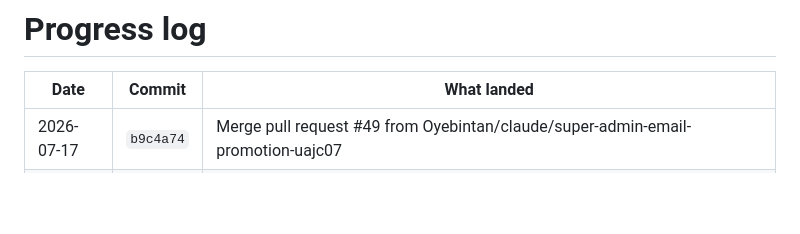
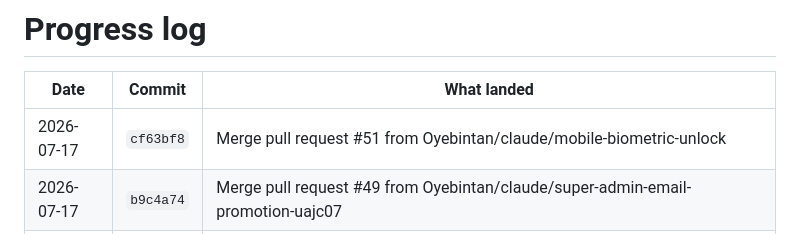
Before and after one commit to Oyebintan/Siwes-Finder, a Markdown page: PROGRESS.md, the part around the change. Rendered like a GitHub page; blank space fills up the shorter version.

Commit message:
chore(progress): log cf63bf8 [skip ci]

```diff
--- a/PROGRESS.md
+++ b/PROGRESS.md
@@ -7,6 +7,7 @@
 
 | Date | Commit | What landed |
 |---|---|---|
+| 2026-07-17 | `cf63bf8` | Merge pull request #51 from Oyebintan/claude/mobile-biometric-unlock |
 | 2026-07-17 | `b9c4a74` | Merge pull request #49 from Oyebintan/claude/super-admin-email-promotion-uajc07 |
 | 2026-07-17 | `b0e9bd7` | Merge pull request #48 from Oyebintan/claude/super-admin-email-promotion-uajc07 |
 | 2026-07-17 | `d838931` | Merge pull request #47 from Oyebintan/claude/super-admin-email-promotion-uajc07 |
```
